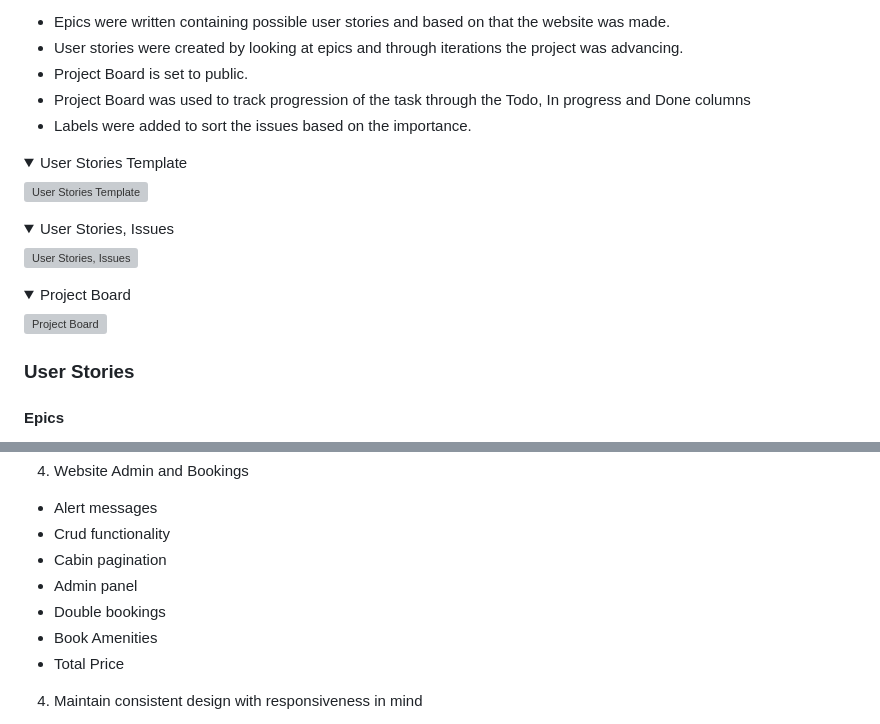
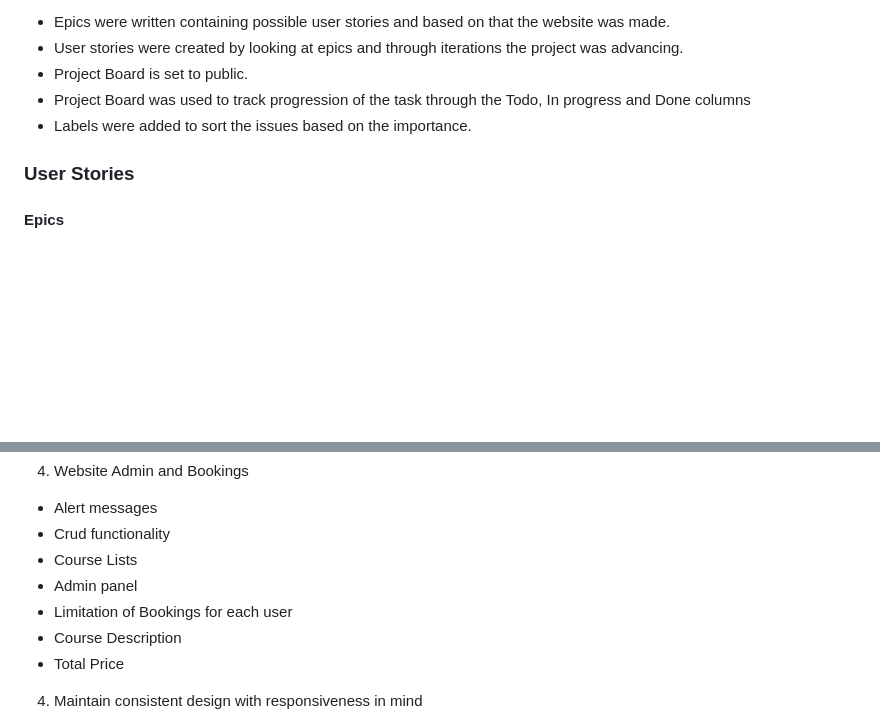
Before and after one commit to teman67/E-Learning-Booking-Courses-Project, a Markdown page: README.md, 2 parts joined by grey strips. Rendered like a GitHub page; folded sections open; blank space fills up the shorter version; grey boxes are pictures that could not be loaded.

```diff
--- a/README.md
+++ b/README.md
@@ -75,27 +75,6 @@ Agile Methodology was used to help prioritize and organize tasks, writting the u
 * Project Board is set to public.
 * Project Board was used to track progression of the task through the Todo, In progress and Done columns
 * Labels were added to sort the issues based on the importance.
-
-<details>
-<summary> User Stories Template
-</summary>
-
-![User Stories Template](documentation/readme_images/template.PNG)
-</details>
-
-<details>
-<summary> User Stories, Issues
-</summary>
-
-![User Stories, Issues](documentation/readme_images/issues.PNG)
-</details>
-
-<details>
-<summary> Project Board
-</summary>
-
-![Project Board](documentation/readme_images/project-board.PNG)
-</details>
 
 ### User Stories
 
@@ -129,10 +108,10 @@ Agile Methodology was used to help prioritize and organize tasks, writting the u
 
 * Alert messages
 * Crud functionality
-* Cabin pagination
+* Course Lists
 * Admin panel
-* Double bookings
-* Book Amenities
+* Limitation of Bookings for each user
+* Course Description
 * Total Price
 
 4. Maintain consistent design with responsiveness in mind
```
Also changed, not shown: other parts of README.md (+1 -1 lines).
